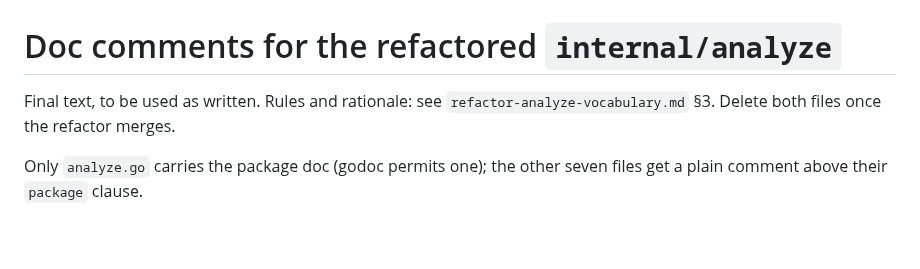
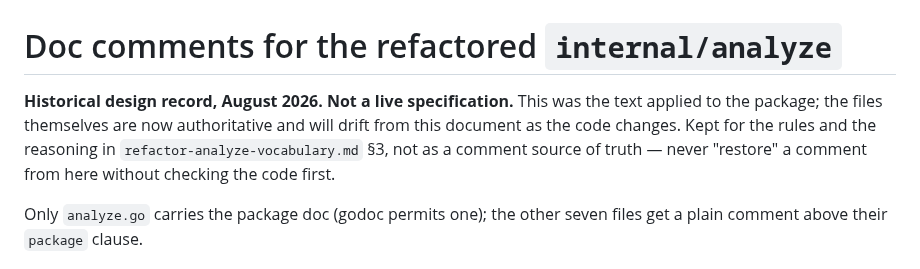
Before and after one commit to thiscantbeserious/agentic-server-supervisor, a Markdown page: docs/refactor-analyze-comments.md, the part around the change. Drawn GitHub-style; blank space fills up the shorter version.

```diff
--- a/docs/refactor-analyze-comments.md
+++ b/docs/refactor-analyze-comments.md
@@ -1,7 +1,10 @@
 # Doc comments for the refactored `internal/analyze`
 
-Final text, to be used as written. Rules and rationale: see
-`refactor-analyze-vocabulary.md` §3. Delete both files once the refactor merges.
+**Historical design record, August 2026. Not a live specification.** This was
+the text applied to the package; the files themselves are now authoritative and
+will drift from this document as the code changes. Kept for the rules and the
+reasoning in `refactor-analyze-vocabulary.md` §3, not as a comment source of
+truth — never "restore" a comment from here without checking the code first.
 
 Only `analyze.go` carries the package doc (godoc permits one); the other seven
 files get a plain comment above their `package` clause.
```
Also changed, not shown: docs/refactor-analyze-vocabulary.md (+6 -4 lines).
